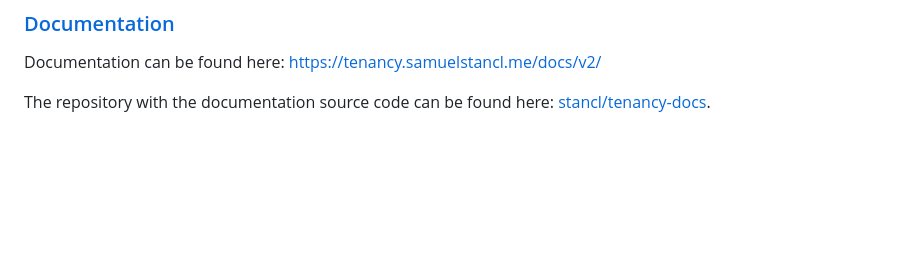
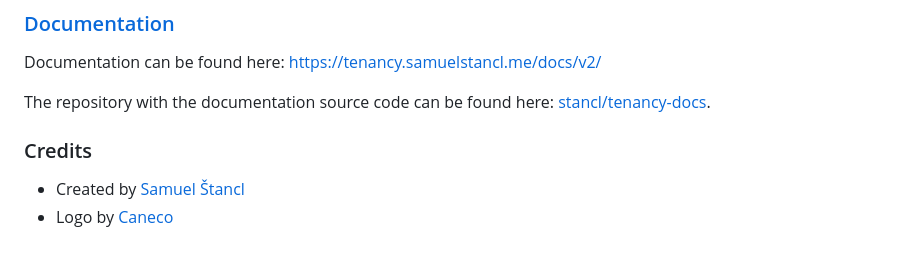
Before and after one commit to archtechx/tenancy, a Markdown page: README.md, the part around one of its changes. Drawn GitHub-style; blank space fills up the shorter version.

```diff
--- a/README.md
+++ b/README.md
@@ -19,3 +23,8 @@ You won't have to change a thing in your application's code.
 Documentation can be found here: https://tenancy.samuelstancl.me/docs/v2/
 
 The repository with the documentation source code can be found here: [stancl/tenancy-docs](https://github.com/stancl/tenancy-docs).
+
+### Credits
+
+- Created by [Samuel Štancl](https://github.com/stancl)
+- Logo by [Caneco](https://twitter.com/caneco)
```
Also changed, not shown: other parts of README.md (+4 -0 lines), art/logo.png (added).
